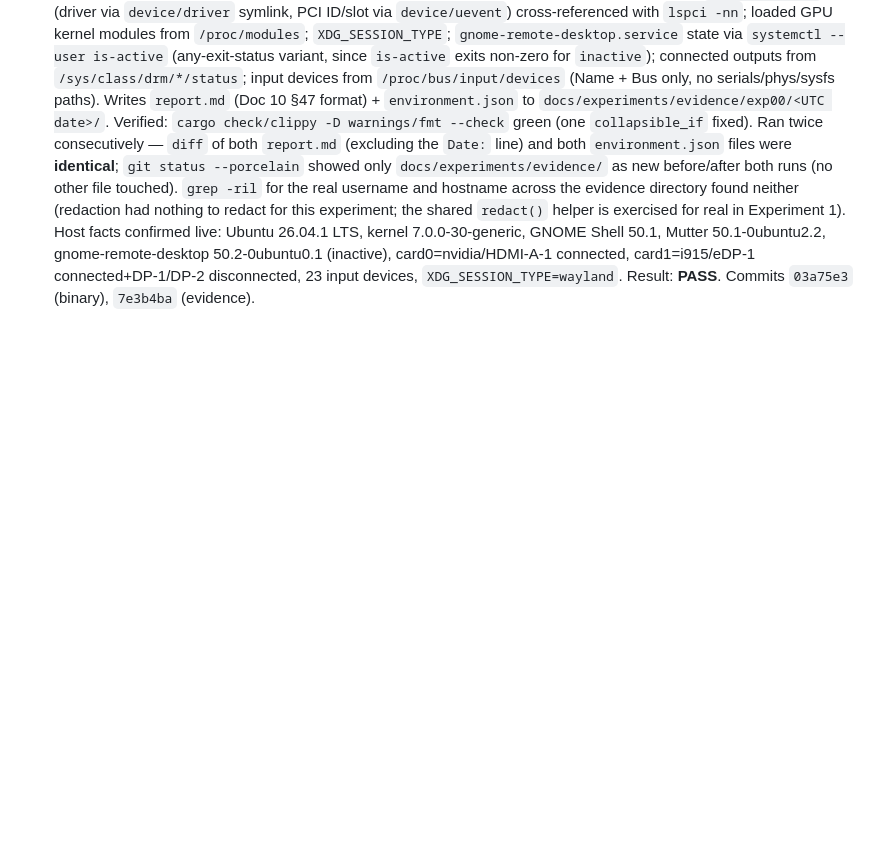
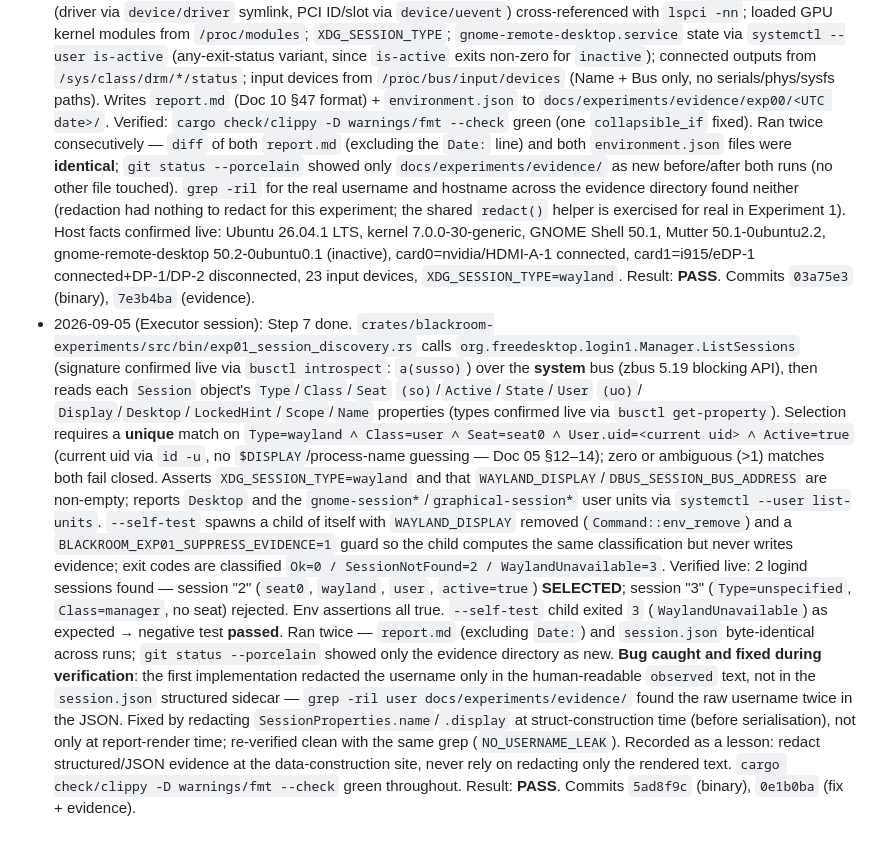
Before and after one commit to rai-himanshu07/Blackroom-Console, a Markdown page: docs/plans/plan-20260904-phase0-1-discovery-and-environment.md, the part around one of its changes. Rendered like a GitHub page; blank space fills up the shorter version.

Commit message:
Record step 7 verification in the plan execution log

```diff
--- a/docs/plans/plan-20260904-phase0-1-discovery-and-environment.md
+++ b/docs/plans/plan-20260904-phase0-1-discovery-and-environment.md
@@ -374,3 +374,35 @@ crates (zbus/serde/clap/tracing/anyhow/time).
   card1=i915/eDP-1 connected+DP-1/DP-2 disconnected, 23 input devices,
   `XDG_SESSION_TYPE=wayland`. Result: **PASS**. Commits `03a75e3` (binary),
   `7e3b4ba` (evidence).
+- 2026-09-05 (Executor session): Step 7 done.
+  `crates/blackroom-experiments/src/bin/exp01_session_discovery.rs` calls
+  `org.freedesktop.login1.Manager.ListSessions` (signature confirmed live via `busctl
+  introspect`: `a(susso)`) over the **system** bus (zbus 5.19 blocking API), then reads
+  each `Session` object's `Type`/`Class`/`Seat` `(so)`/`Active`/`State`/`User` `(uo)`/
+  `Display`/`Desktop`/`LockedHint`/`Scope`/`Name` properties (types confirmed live via
+  `busctl get-property`). Selection requires a **unique** match on
+  `Type=wayland ∧ Class=user ∧ Seat=seat0 ∧ User.uid=<current uid> ∧ Active=true`
+  (current uid via `id -u`, no `$DISPLAY`/process-name guessing — Doc 05 §12–14); zero or
+  ambiguous (>1) matches both fail closed. Asserts `XDG_SESSION_TYPE=wayland` and that
+  `WAYLAND_DISPLAY`/`DBUS_SESSION_BUS_ADDRESS` are non-empty; reports `Desktop` and the
+  `gnome-session*`/`graphical-session*` user units via `systemctl --user list-units`.
+  `--self-test` spawns a child of itself with `WAYLAND_DISPLAY` removed
+  (`Command::env_remove`) and a `BLACKROOM_EXP01_SUPPRESS_EVIDENCE=1` guard so the child
+  computes the same classification but never writes evidence; exit codes are classified
+  `Ok=0 / SessionNotFound=2 / WaylandUnavailable=3`.
+  Verified live: 2 logind sessions found — session "2" (`seat0`, `wayland`, `user`,
+  `active=true`) **SELECTED**; session "3" (`Type=unspecified`, `Class=manager`, no seat)
+  rejected. Env assertions all true. `--self-test` child exited `3`
+  (`WaylandUnavailable`) as expected → negative test **passed**. Ran twice — `report.md`
+  (excluding `Date:`) and `session.json` byte-identical across runs; `git status
+  --porcelain` showed only the evidence directory as new.
+  **Bug caught and fixed during verification**: the first implementation redacted the
+  username only in the human-readable `observed` text, not in the `session.json`
+  structured sidecar — `grep -ril user docs/experiments/evidence/` found the raw
+  username twice in the JSON. Fixed by redacting `SessionProperties.name`/`.display` at
+  struct-construction time (before serialisation), not only at report-render time;
+  re-verified clean with the same grep (`NO_USERNAME_LEAK`). Recorded as a lesson: redact
+  structured/JSON evidence at the data-construction site, never rely on redacting only
+  the rendered text.
+  `cargo check/clippy -D warnings/fmt --check` green throughout. Result: **PASS**.
+  Commits `5ad8f9c` (binary), `0e1b0ba` (fix + evidence).
```
Also changed, not shown: other parts of docs/plans/plan-20260904-phase0-1-discovery-and-environment.md (+1 -1 lines).
